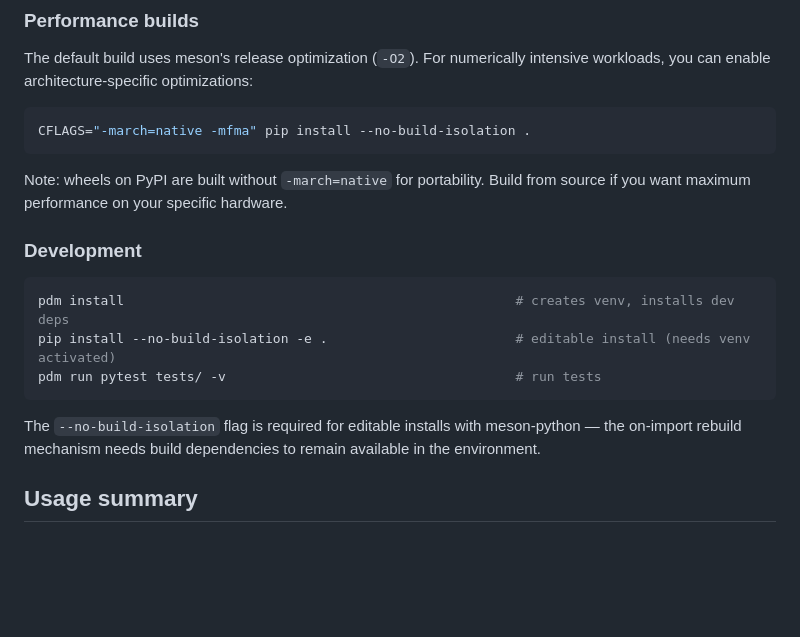
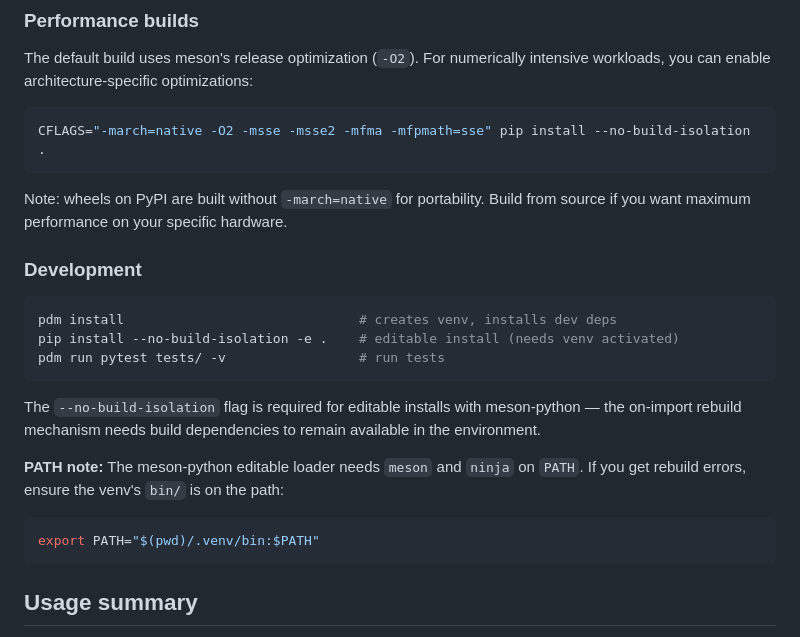
Before and after one commit to Technologicat/pydgq, a Markdown page: README.md, the part around one of its changes. Drawn GitHub-style; blank space fills up the shorter version.

Commit message:
README/CLAUDE: add full CFLAGS for performance builds, document PATH trick
Co-Authored-By: Claude Opus 4.6 (1M context) <noreply@anthropic.com>

````diff
--- a/README.md
+++ b/README.md
@@ -58,7 +60,7 @@ pip install .
 The default build uses meson's release optimization (`-O2`). For numerically intensive workloads, you can enable architecture-specific optimizations:
 
 ```bash
-CFLAGS="-march=native -mfma" pip install --no-build-isolation .
+CFLAGS="-march=native -O2 -msse -msse2 -mfma -mfpmath=sse" pip install --no-build-isolation .
 ```
 
 Note: wheels on PyPI are built without `-march=native` for portability. Build from source if you want maximum performance on your specific hardware.
@@ -66,12 +68,18 @@ Note: wheels on PyPI are built without `-march=native` for portability. Build fr
 ### Development
 
 ```bash
-pdm install                                                  # creates venv, installs dev deps
-pip install --no-build-isolation -e .                        # editable install (needs venv activated)
-pdm run pytest tests/ -v                                     # run tests
+pdm install                              # creates venv, installs dev deps
+pip install --no-build-isolation -e .    # editable install (needs venv activated)
+pdm run pytest tests/ -v                 # run tests
 ```
 
 The `--no-build-isolation` flag is required for editable installs with meson-python — the on-import rebuild mechanism needs build dependencies to remain available in the environment.
+
+**PATH note:** The meson-python editable loader needs `meson` and `ninja` on `PATH`. If you get rebuild errors, ensure the venv's `bin/` is on the path:
+
+```bash
+export PATH="$(pwd)/.venv/bin:$PATH"
+```
 
 
 ## Usage summary
````
Also changed, not shown: other parts of README.md (+3 -1 lines), CLAUDE.md (+2 -0 lines).
